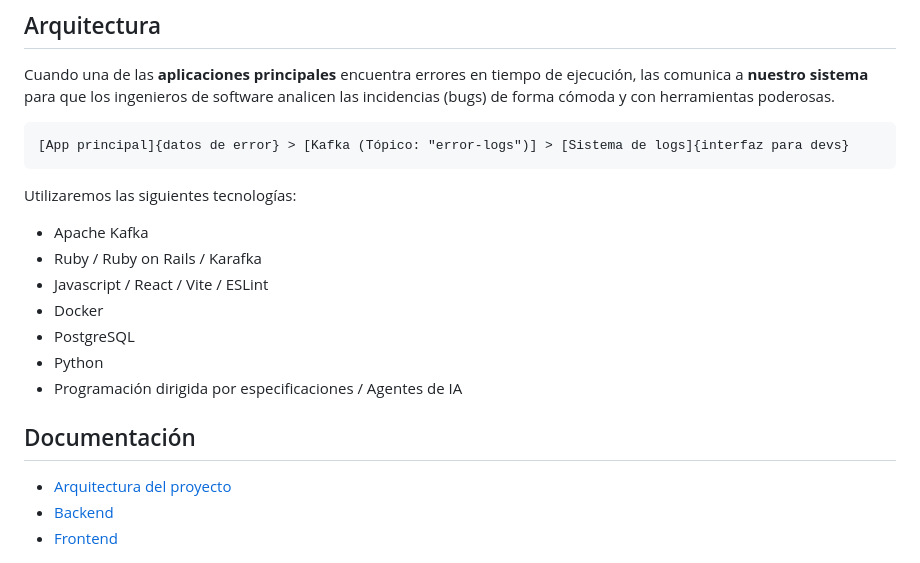
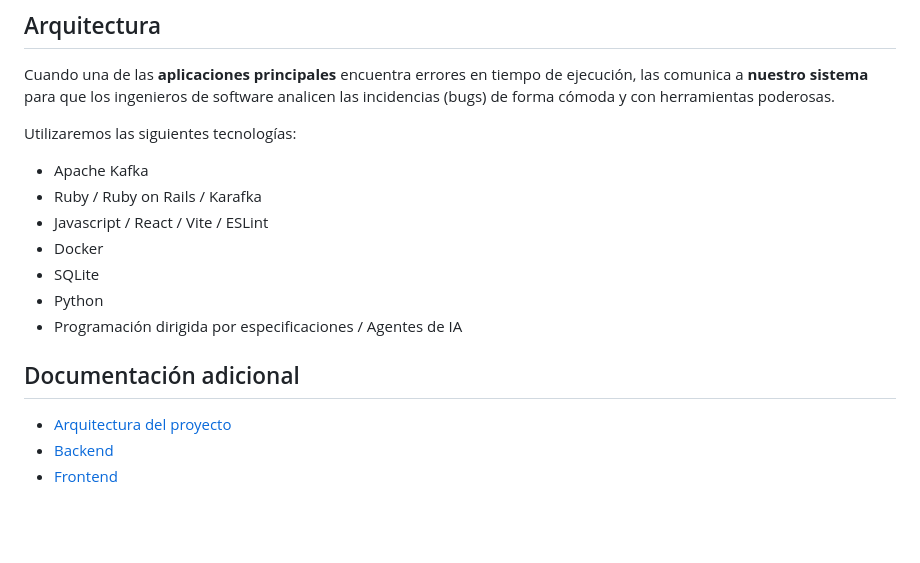
Before and after one commit to JeroAita/ErrorLog, a Markdown page: README.md, the part around the change. Drawn GitHub-style; blank space fills up the shorter version.

```diff
--- a/README.md
+++ b/README.md
@@ -40,21 +40,17 @@ Principales ventajas del uso de nuestro sistema:
 
 Cuando una de las **aplicaciones principales** encuentra errores en tiempo de ejecución, las comunica a **nuestro sistema** para que los ingenieros de software analicen las incidencias (bugs) de forma cómoda y con herramientas poderosas.
 
-~~~
-[App principal]{datos de error} > [Kafka (Tópico: "error-logs")] > [Sistema de logs]{interfaz para devs}
-~~~
-
 Utilizaremos las siguientes tecnologías:
 
 - Apache Kafka
 - Ruby / Ruby on Rails / Karafka
 - Javascript / React / Vite / ESLint
 - Docker
-- PostgreSQL
+- SQLite
 - Python
 - Programación dirigida por especificaciones / Agentes de IA
 
-## Documentación
+## Documentación adicional
 
 - [Arquitectura del proyecto](docs/arquitectura.md)
 - [Backend](backend/README.md)
```
Also changed, not shown: docs/arquitectura.md (+2 -3 lines), docs/arquitectura.png (added).
